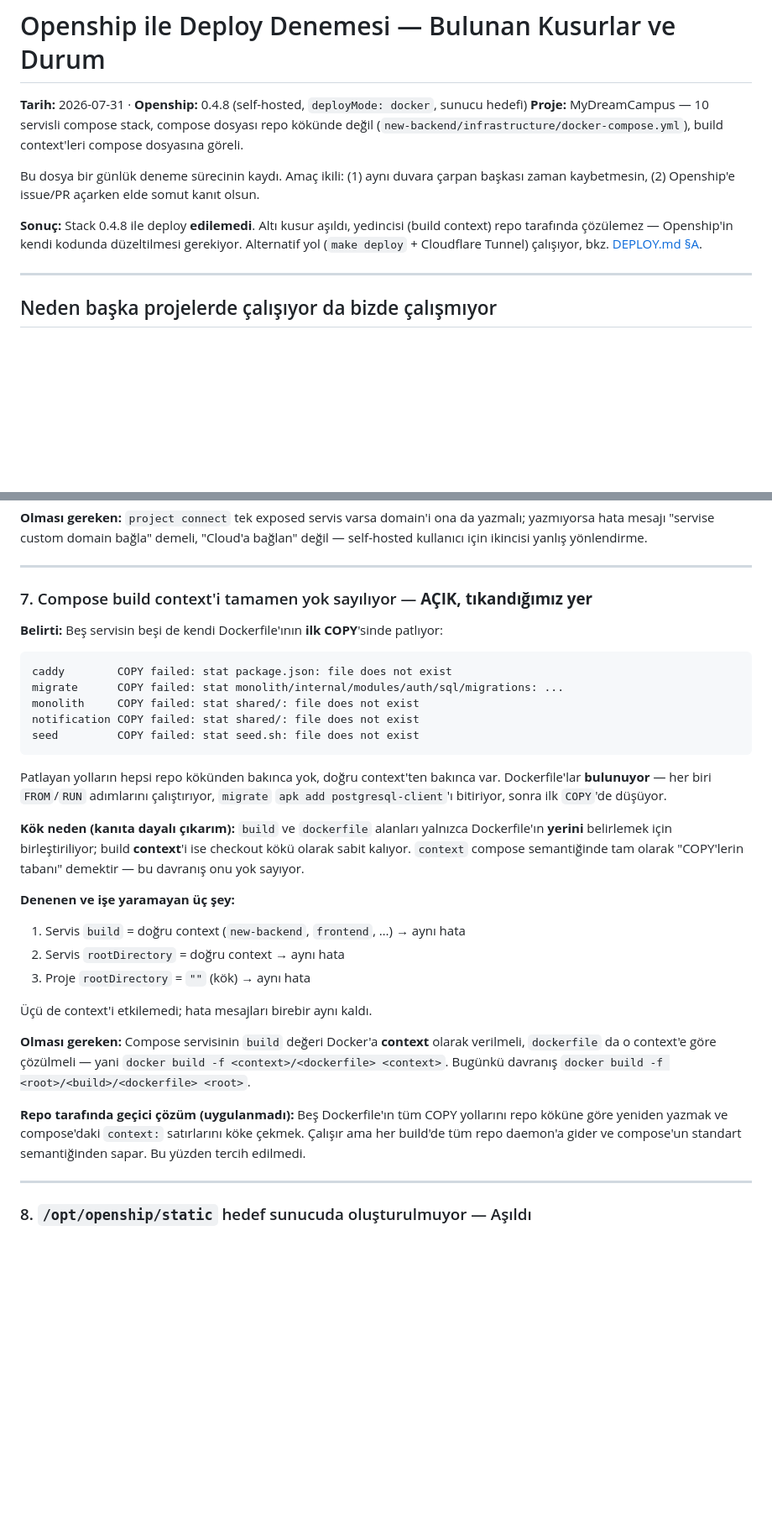
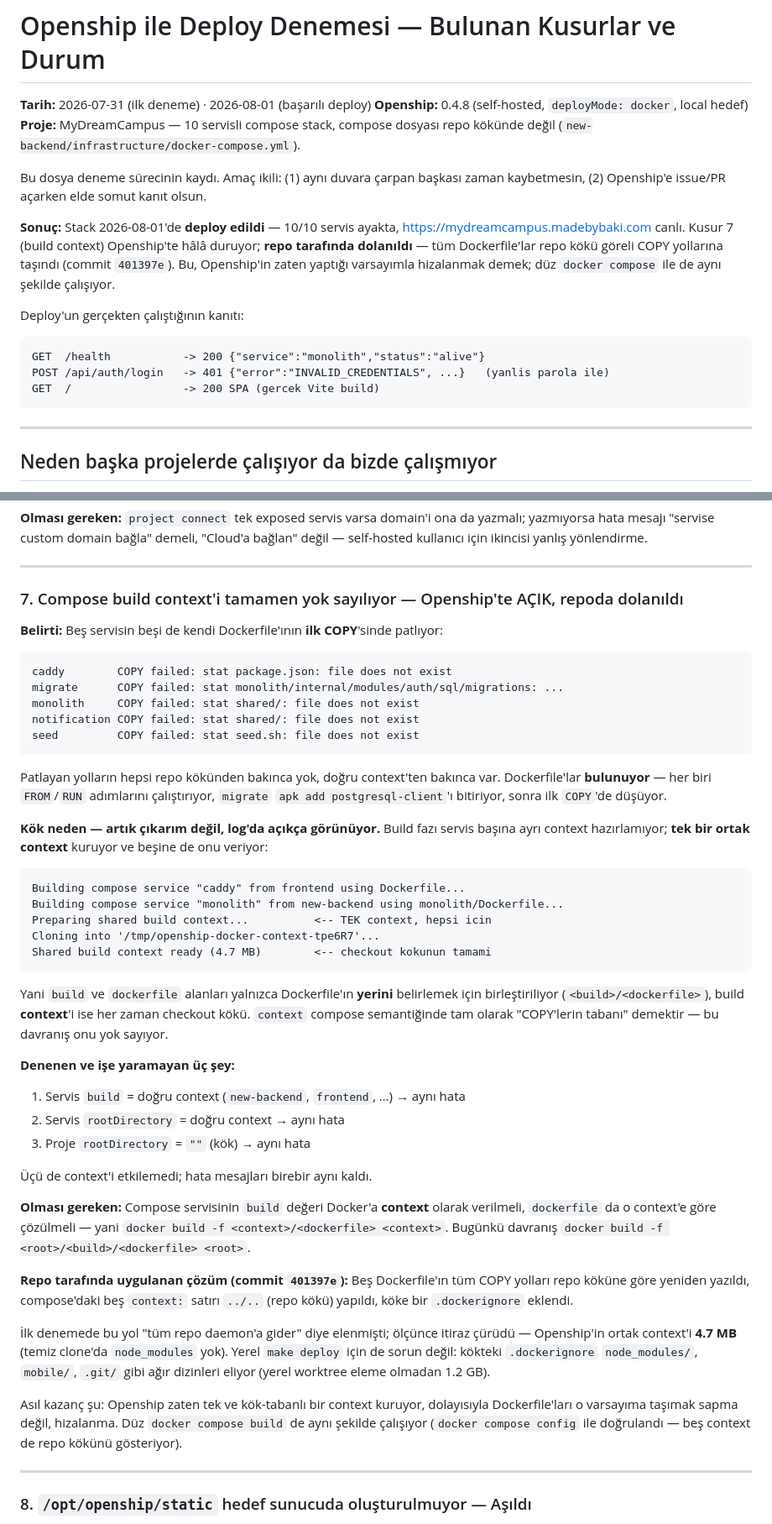
Before and after one commit to Baaaki/my-dream-campus, a Markdown page: OPENSHIP-PROBLEMS.md, 2 parts joined by grey strips. Shown at 84% size. Drawn GitHub-style; blank space fills up the shorter version.

````diff
--- a/OPENSHIP-PROBLEMS.md
+++ b/OPENSHIP-PROBLEMS.md
@@ -1,15 +1,26 @@
 # Openship ile Deploy Denemesi — Bulunan Kusurlar ve Durum
 
-**Tarih:** 2026-07-31 · **Openship:** 0.4.8 (self-hosted, `deployMode: docker`, sunucu hedefi)
+**Tarih:** 2026-07-31 (ilk deneme) · 2026-08-01 (başarılı deploy)
+**Openship:** 0.4.8 (self-hosted, `deployMode: docker`, local hedef)
 **Proje:** MyDreamCampus — 10 servisli compose stack, compose dosyası repo kökünde değil
-(`new-backend/infrastructure/docker-compose.yml`), build context'leri compose dosyasına göreli.
+(`new-backend/infrastructure/docker-compose.yml`).
 
-Bu dosya bir günlük deneme sürecinin kaydı. Amaç ikili: (1) aynı duvara çarpan başkası
-zaman kaybetmesin, (2) Openship'e issue/PR açarken elde somut kanıt olsun.
+Bu dosya deneme sürecinin kaydı. Amaç ikili: (1) aynı duvara çarpan başkası zaman
+kaybetmesin, (2) Openship'e issue/PR açarken elde somut kanıt olsun.
 
-**Sonuç:** Stack 0.4.8 ile deploy **edilemedi**. Altı kusur aşıldı, yedincisi (build
-context) repo tarafında çözülemez — Openship'in kendi kodunda düzeltilmesi gerekiyor.
-Alternatif yol (`make deploy` + Cloudflare Tunnel) çalışıyor, bkz. [DEPLOY.md §A](DEPLOY.md).
+**Sonuç:** Stack 2026-08-01'de **deploy edildi** — 10/10 servis ayakta,
+<https://mydreamcampus.madebybaki.com> canlı. Kusur 7 (build context) Openship'te hâlâ
+duruyor; **repo tarafında dolanıldı** — tüm Dockerfile'lar repo kökü göreli COPY yollarına
+taşındı (commit `401397e`). Bu, Openship'in zaten yaptığı varsayımla hizalanmak demek;
+düz `docker compose` ile de aynı şekilde çalışıyor.
+
+Deploy'un gerçekten çalıştığının kanıtı:
+
+```
+GET  /health           -> 200 {"service":"monolith","status":"alive"}
+POST /api/auth/login   -> 401 {"error":"INVALID_CREDENTIALS", ...}   (yanlis parola ile)
+GET  /                 -> 200 SPA (gercek Vite build)
+```
 
 ---
 
@@ -165,7 +177,7 @@ self-hosted kullanıcı için ikincisi yanlış yönlendirme.
 
 ---
 
-### 7. Compose build context'i tamamen yok sayılıyor — **AÇIK, tıkandığımız yer**
+### 7. Compose build context'i tamamen yok sayılıyor — Openship'te AÇIK, repoda dolanıldı
 
 **Belirti:** Beş servisin beşi de kendi Dockerfile'ının **ilk COPY**'sinde patlıyor:
 
@@ -181,10 +193,21 @@ Patlayan yolların hepsi repo kökünden bakınca yok, doğru context'ten bakın
 Dockerfile'lar **bulunuyor** — her biri `FROM`/`RUN` adımlarını çalıştırıyor, `migrate`
 `apk add postgresql-client`'ı bitiriyor, sonra ilk `COPY`'de düşüyor.
 
-**Kök neden (kanıta dayalı çıkarım):** `build` ve `dockerfile` alanları yalnızca
-Dockerfile'ın **yerini** belirlemek için birleştiriliyor; build **context**'i ise checkout
-kökü olarak sabit kalıyor. `context` compose semantiğinde tam olarak "COPY'lerin tabanı"
-demektir — bu davranış onu yok sayıyor.
+**Kök neden — artık çıkarım değil, log'da açıkça görünüyor.** Build fazı servis başına
+ayrı context hazırlamıyor; **tek bir ortak context** kuruyor ve beşine de onu veriyor:
+
+```
+Building compose service "caddy" from frontend using Dockerfile...
+Building compose service "monolith" from new-backend using monolith/Dockerfile...
+Preparing shared build context...          <-- TEK context, hepsi icin
+Cloning into '/tmp/openship-docker-context-tpe6R7'...
+Shared build context ready (4.7 MB)        <-- checkout kokunun tamami
+```
+
+Yani `build` ve `dockerfile` alanları yalnızca Dockerfile'ın **yerini** belirlemek için
+birleştiriliyor (`<build>/<dockerfile>`), build **context**'i ise her zaman checkout kökü.
+`context` compose semantiğinde tam olarak "COPY'lerin tabanı" demektir — bu davranış onu
+yok sayıyor.
 
 **Denenen ve işe yaramayan üç şey:**
 
@@ -199,10 +222,19 @@ verilmeli, `dockerfile` da o context'e göre çözülmeli — yani `docker build
 <context>/<dockerfile> <context>`. Bugünkü davranış `docker build -f
 <root>/<build>/<dockerfile> <root>`.
 
-**Repo tarafında geçici çözüm (uygulanmadı):** Beş Dockerfile'ın tüm COPY yollarını repo
-köküne göre yeniden yazmak ve compose'daki `context:` satırlarını köke çekmek. Çalışır ama
-her build'de tüm repo daemon'a gider ve compose'un standart semantiğinden sapar. Bu yüzden
-tercih edilmedi.
+**Repo tarafında uygulanan çözüm (commit `401397e`):** Beş Dockerfile'ın tüm COPY
+yolları repo köküne göre yeniden yazıldı, compose'daki beş `context:` satırı `../..`
+(repo kökü) yapıldı, köke bir `.dockerignore` eklendi.
+
+İlk denemede bu yol "tüm repo daemon'a gider" diye elenmişti; ölçünce itiraz çürüdü —
+Openship'in ortak context'i **4.7 MB** (temiz clone'da `node_modules` yok). Yerel
+`make deploy` için de sorun değil: kökteki `.dockerignore` `node_modules/`, `mobile/`,
+`.git/` gibi ağır dizinleri eliyor (yerel worktree eleme olmadan 1.2 GB).
+
+Asıl kazanç şu: Openship zaten tek ve kök-tabanlı bir context kuruyor, dolayısıyla
+Dockerfile'ları o varsayıma taşımak sapma değil, hizalanma. Düz `docker compose build`
+de aynı şekilde çalışıyor (`docker compose config` ile doğrulandı — beş context de repo
+kökünü gösteriyor).
 
 ---
 
````
Also changed, not shown: other parts of OPENSHIP-PROBLEMS.md (+57 -3 lines), DEPLOY.md (+37 -12 lines).
